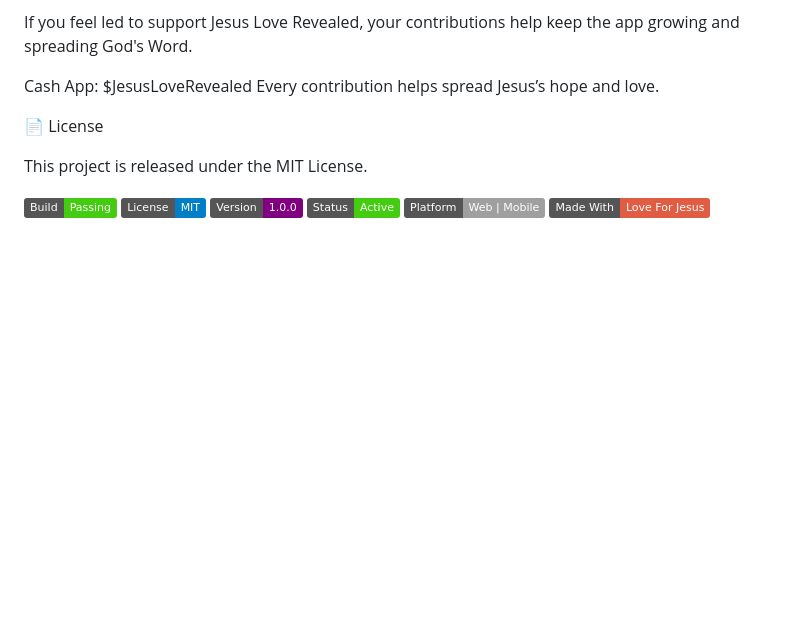
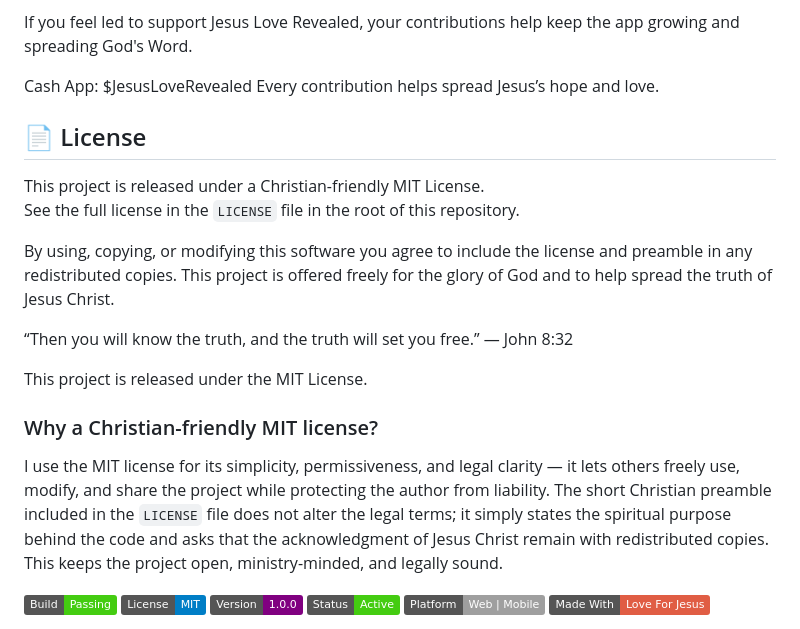
Before and after one commit to jnutt367/Biblical-Timeline-app, a Markdown page: README.md, the part around the change printed below. Rendered like a GitHub page; badges without logos; blank space fills up the shorter version.

Commit message:
all files committed to project

```diff
--- a/README.md
+++ b/README.md
@@ -93,9 +96,27 @@ If you feel led to support Jesus Love Revealed, your contributions help keep the
 Cash App: $JesusLoveRevealed
 Every contribution helps spread Jesus’s hope and love.
 
-📄 License
+## 📄 License
+
+This project is released under a Christian-friendly MIT License.
+See the full license in the `LICENSE` file in the root of this repository.
+
+By using, copying, or modifying this software you agree to include the license
+and preamble in any redistributed copies. This project is offered freely for
+the glory of God and to help spread the truth of Jesus Christ.
+
+
+“Then you will know the truth, and the truth will set you free.” — John 8:32
+
 
 This project is released under the MIT License.
+### Why a Christian-friendly MIT license?
+
+I use the MIT license for its simplicity, permissiveness, and legal clarity — it lets others freely use,
+modify, and share the project while protecting the author from liability. The short Christian preamble
+included in the `LICENSE` file does not alter the legal terms; it simply states the spiritual purpose
+behind the code and asks that the acknowledgment of Jesus Christ remain with redistributed copies.
+This keeps the project open, ministry-minded, and legally sound.
 
 
 <img src="https://img.shields.io/badge/Build-Passing-brightgreen" />
```
Also changed, not shown: other parts of README.md (+3 -0 lines).
